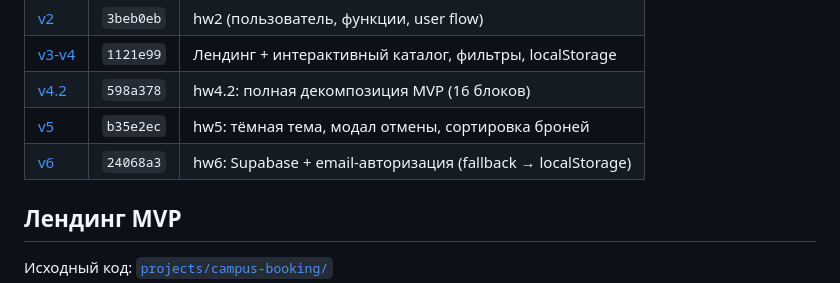
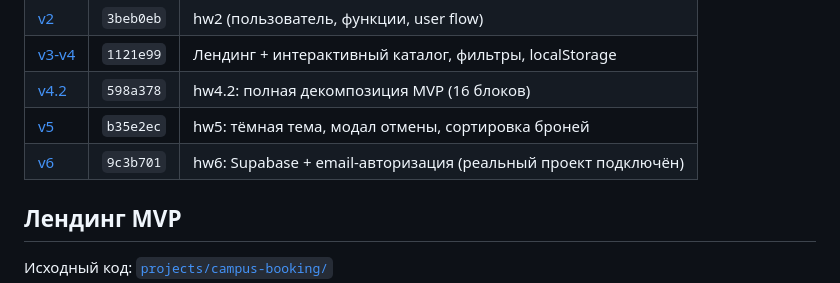
Before and after one commit to vv0rkz/vibe-coding-campus-booking-for-innopolis-course, a Markdown page: README.md, the part around the change. Rendered like a GitHub page.

Commit message:
docs: update v6 tag commit hash in README
Made-with: Cursor

```diff
--- a/README.md
+++ b/README.md
@@ -31,7 +31,7 @@
 | [v3-v4](https://github.com/vv0rkz/vibe-coding-campus-booking-for-innopolis-course/tree/v3-v4) | `1121e99` | Лендинг + интерактивный каталог, фильтры, localStorage |
 | [v4.2](https://github.com/vv0rkz/vibe-coding-campus-booking-for-innopolis-course/tree/v4.2) | `598a378` | hw4.2: полная декомпозиция MVP (16 блоков) |
 | [v5](https://github.com/vv0rkz/vibe-coding-campus-booking-for-innopolis-course/tree/v5) | `b35e2ec` | hw5: тёмная тема, модал отмены, сортировка броней |
-| [v6](https://github.com/vv0rkz/vibe-coding-campus-booking-for-innopolis-course/tree/v6) | `24068a3` | hw6: Supabase + email-авторизация (fallback → localStorage) |
+| [v6](https://github.com/vv0rkz/vibe-coding-campus-booking-for-innopolis-course/tree/v6) | `9c3b701` | hw6: Supabase + email-авторизация (реальный проект подключён) |
 
 ## Лендинг MVP
 
```
